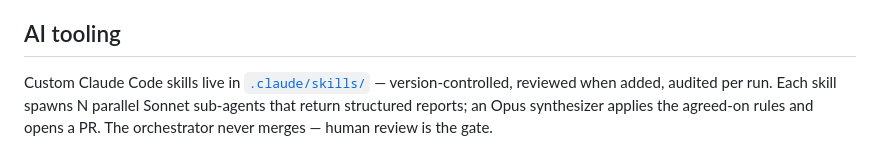
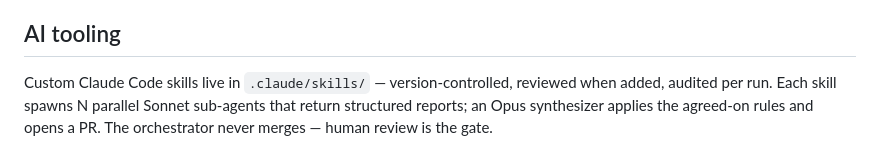
Before and after one commit to MikkoNumminen/mikkonumminen.dev, a Markdown page: README.md, the part around one of its changes. Rendered like a GitHub page.

```diff
--- a/README.md
+++ b/README.md
@@ -86,5 +86,5 @@ scripts/          Build helpers (build-og.mjs)
 
 ## AI tooling
 
-Custom Claude Code skills live in [`.claude/skills/`](.claude/skills/) — version-controlled, reviewed when added, audited per run. Each skill spawns N parallel Sonnet sub-agents that return structured reports; an Opus synthesizer applies the agreed-on rules and opens a PR. The orchestrator never merges — human review is the gate.
+Custom Claude Code skills live in `.claude/skills/` — version-controlled, reviewed when added, audited per run. Each skill spawns N parallel Sonnet sub-agents that return structured reports; an Opus synthesizer applies the agreed-on rules and opens a PR. The orchestrator never merges — human review is the gate.
 
```
Also changed, not shown: other parts of README.md (+1 -1 lines).
